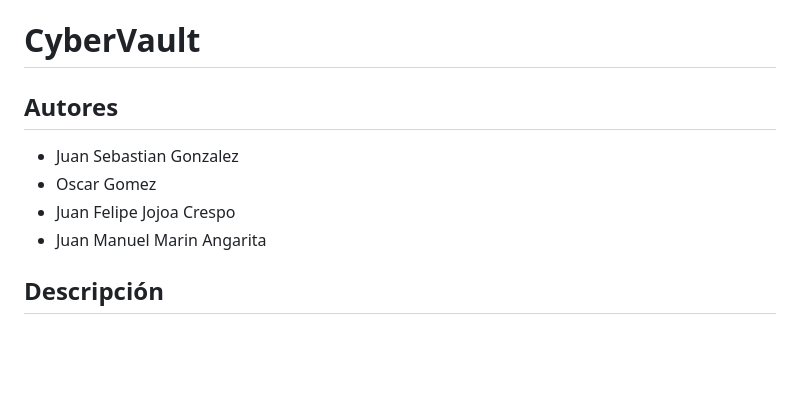
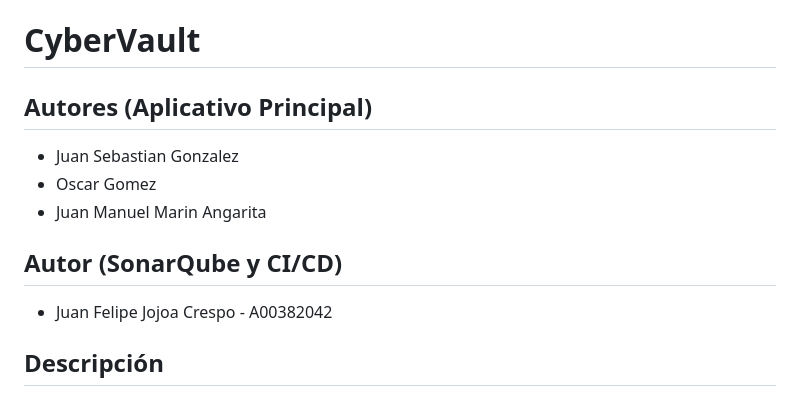
Before and after one commit to JuanJojoa7/CyberVault, a Markdown page: README.md, the part around the change. GitHub-like rendering; blank space fills up the shorter version.

Commit message:
update readme and final documentation

```diff
--- a/README.md
+++ b/README.md
@@ -1,10 +1,12 @@
 # CyberVault
 
-## Autores
+## Autores (Aplicativo Principal)
 - Juan Sebastian Gonzalez
 - Oscar Gomez
-- Juan Felipe Jojoa Crespo
 - Juan Manuel Marin Angarita
+
+## Autor (SonarQube y CI/CD)
+- Juan Felipe Jojoa Crespo - A00382042
 
 ## Descripción
 CyberVault es una aplicación web de e-commerce desarrollada con Node.js y Express en el backend, y HTML/CSS/JavaScript en el frontend. El proyecto incluye integración completa con SonarQube para análisis de calidad de código y pipeline de CI/CD con GitHub Actions.
```
Also changed, not shown: REPORTE_FINAL.md (added, +598 -0 lines).
